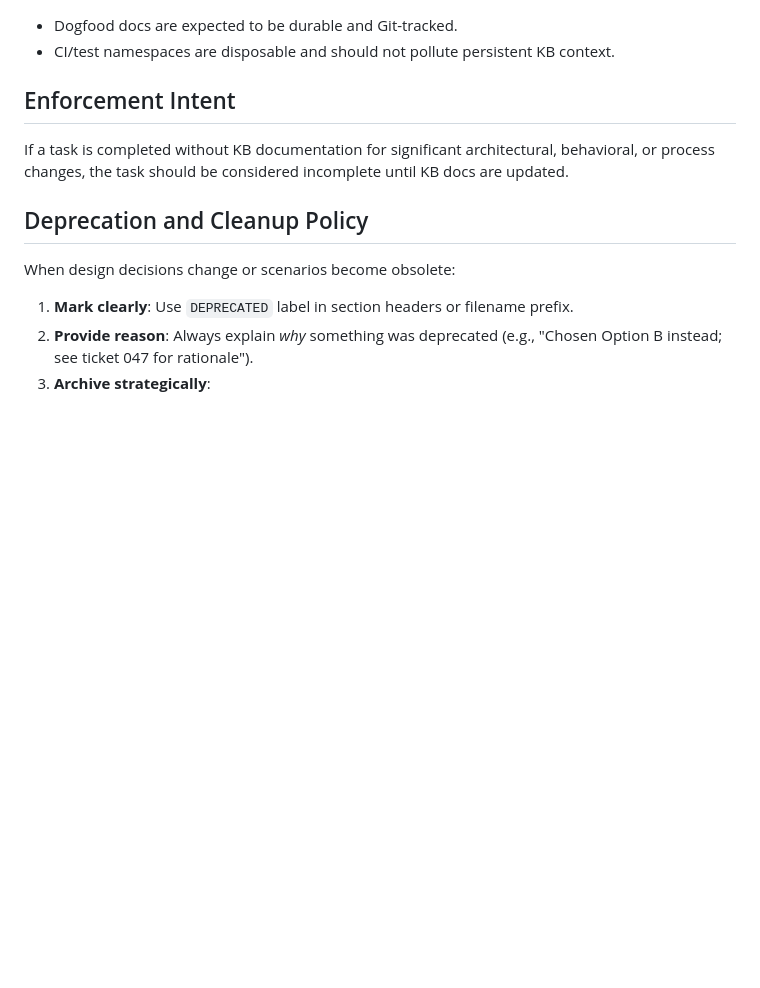
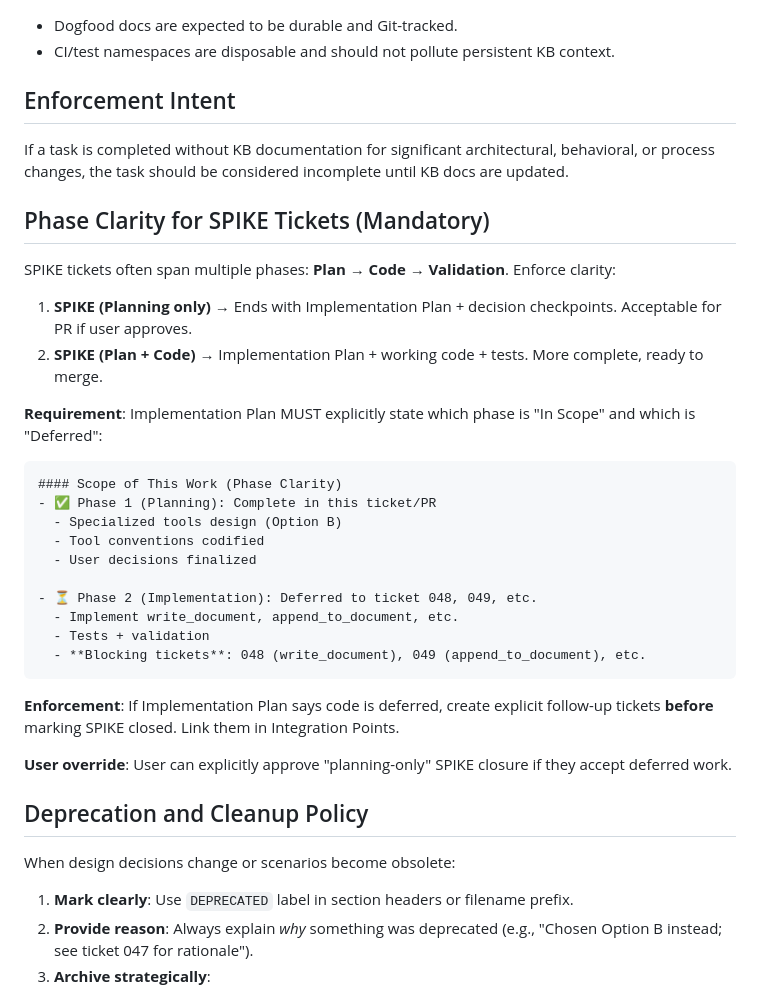
Before and after one commit to rosenjcb/kb, a Markdown page: AGENTS.md, the part around the change. GitHub-like rendering; blank space fills up the shorter version.

Commit message:
047: Add Phase Clarity enforcement; transition to Phase 2 (implementation)

````diff
--- a/AGENTS.md
+++ b/AGENTS.md
@@ -57,6 +57,32 @@ If global kb is unavailable in the environment:
 
 If a task is completed without KB documentation for significant architectural, behavioral, or process changes, the task should be considered incomplete until KB docs are updated.
 
+## Phase Clarity for SPIKE Tickets (Mandatory)
+
+SPIKE tickets often span multiple phases: **Plan → Code → Validation**. Enforce clarity:
+
+1. **SPIKE (Planning only)** → Ends with Implementation Plan + decision checkpoints. Acceptable for PR if user approves.
+2. **SPIKE (Plan + Code)** → Implementation Plan + working code + tests. More complete, ready to merge.
+
+**Requirement**: Implementation Plan MUST explicitly state which phase is "In Scope" and which is "Deferred":
+
+```markdown
+#### Scope of This Work (Phase Clarity)
+- ✅ Phase 1 (Planning): Complete in this ticket/PR
+  - Specialized tools design (Option B)
+  - Tool conventions codified
+  - User decisions finalized
+
+- ⏳ Phase 2 (Implementation): Deferred to ticket 048, 049, etc.
+  - Implement write_document, append_to_document, etc.
+  - Tests + validation
+  - **Blocking tickets**: 048 (write_document), 049 (append_to_document), etc.
+```
+
+**Enforcement**: If Implementation Plan says code is deferred, create explicit follow-up tickets **before** marking SPIKE closed. Link them in Integration Points.
+
+**User override**: User can explicitly approve "planning-only" SPIKE closure if they accept deferred work.
+
 ## Deprecation and Cleanup Policy
 
 When design decisions change or scenarios become obsolete:
````
Also changed, not shown: tickets/linear/047-document-operation-semantics-and-merging.md (+17 -3 lines).
